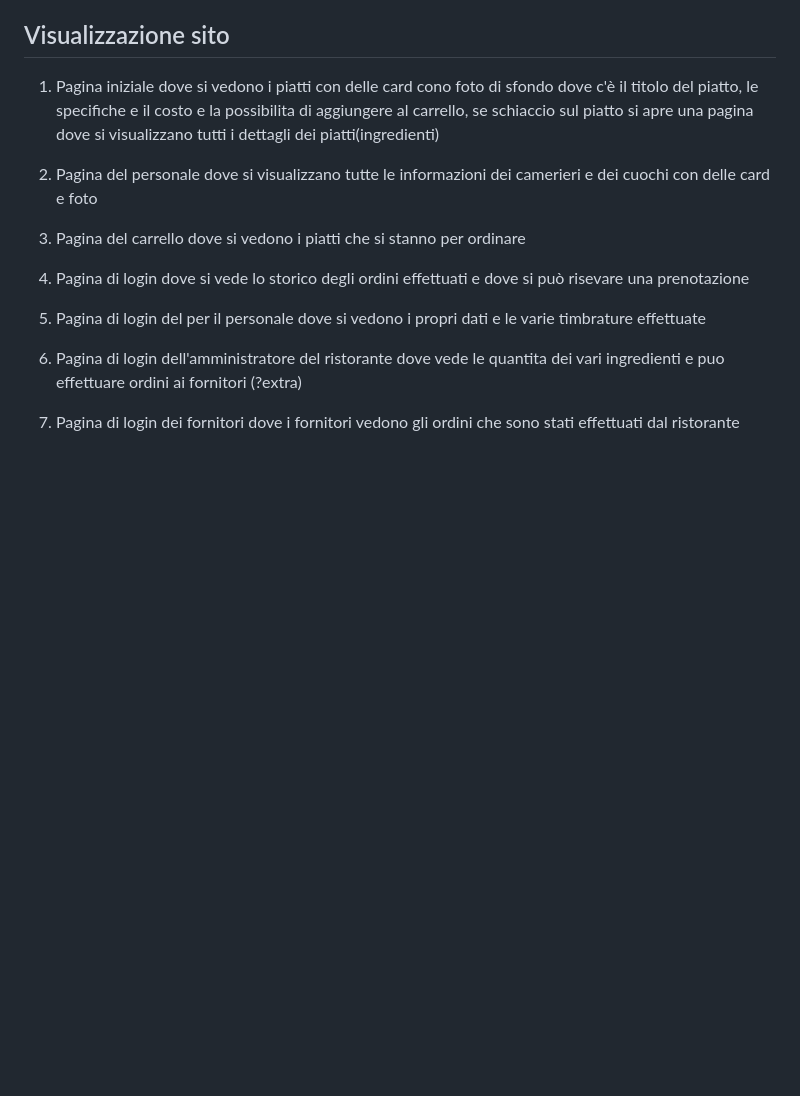
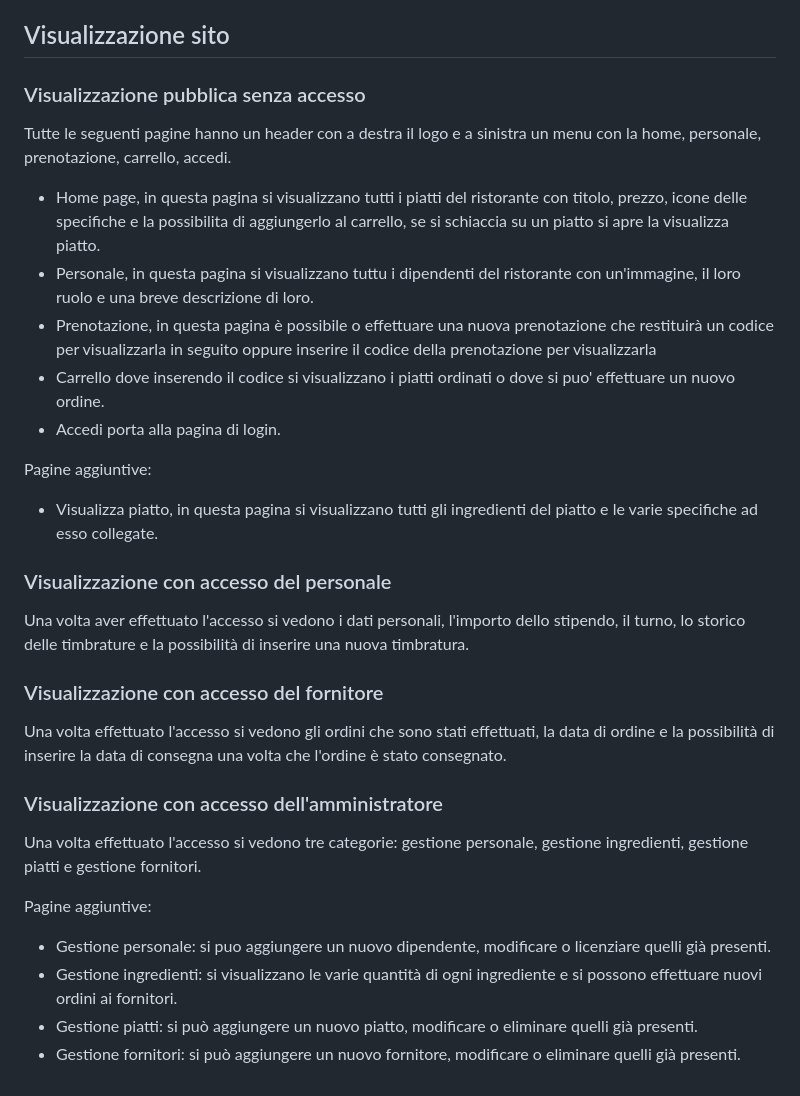
Before and after one commit to Thie15/progetto_db_gestione_ristorante, a Markdown page: README.md, the part around the change. GitHub-like rendering; blank space fills up the shorter version.

Commit message:
Visualizzazione sito

```diff
--- a/README.md
+++ b/README.md
@@ -390,16 +390,30 @@ Successivamente il diagramma ER è stato trasformato nello schema logico nel qua
 
 ## Visualizzazione sito
 
-1. Pagina iniziale dove si vedono i piatti con delle card cono foto di sfondo dove c'è il titolo del piatto, le specifiche e il costo e la possibilita di aggiungere al carrello, se schiaccio sul piatto si apre una pagina dove si visualizzano tutti i dettagli dei piatti(ingredienti)
+### Visualizzazione pubblica senza accesso
 
-2. Pagina del personale dove si visualizzano tutte le informazioni dei camerieri e dei cuochi con delle card e foto
+Tutte le seguenti pagine hanno un header con a destra il logo e a sinistra un menu con la home, personale, prenotazione, carrello, accedi.
 
-3. Pagina del carrello dove si vedono i piatti che si stanno per ordinare
+* Home page, in questa pagina si visualizzano tutti i piatti del ristorante con titolo, prezzo, icone delle specifiche e la possibilita di aggiungerlo al carrello, se si schiaccia su un piatto si apre la visualizza piatto.
+* Personale, in questa pagina si visualizzano tuttu i dipendenti del ristorante con un'immagine, il loro ruolo e una breve descrizione di loro.
+* Prenotazione, in questa pagina è possibile o effettuare una nuova prenotazione che restituirà un codice per visualizzarla in seguito oppure inserire il codice della prenotazione per visualizzarla
+* Carrello dove inserendo il codice si visualizzano i piatti ordinati o dove si puo' effettuare un nuovo ordine.
+* Accedi porta alla pagina di login.
 
-4. Pagina di login dove si vede lo storico degli ordini effettuati e dove si può risevare una prenotazione
+Pagine aggiuntive:
+* Visualizza piatto, in questa pagina si visualizzano tutti gli ingredienti del piatto e le varie specifiche ad esso collegate.
 
-5. Pagina di login del per il personale dove si vedono i propri dati e le varie timbrature effettuate
+### Visualizzazione con accesso del personale
+Una volta aver effettuato l'accesso si vedono i dati personali, l'importo dello stipendo, il turno, lo storico delle timbrature e la possibilità di inserire una nuova timbratura.
 
-6. Pagina di login dell'amministratore del ristorante dove vede le quantita dei vari ingredienti e puo effettuare ordini ai fornitori (?extra)
+### Visualizzazione con accesso del fornitore
+Una volta effettuato l'accesso si vedono gli ordini che sono stati effettuati, la data di ordine e la possibilità di inserire la data di consegna una volta che l'ordine è stato consegnato.
 
-7. Pagina di login dei fornitori dove i fornitori vedono gli ordini che sono stati effettuati dal ristorante
+### Visualizzazione con accesso dell'amministratore
+Una volta effettuato l'accesso si vedono tre categorie: gestione personale, gestione ingredienti, gestione piatti e gestione fornitori.
+
+Pagine aggiuntive:
+* Gestione personale: si puo aggiungere un nuovo dipendente, modificare o licenziare quelli già presenti.
+* Gestione ingredienti: si visualizzano le varie quantità di ogni ingrediente e si possono effettuare nuovi ordini ai fornitori.
+* Gestione piatti: si può aggiungere un nuovo piatto, modificare o eliminare quelli già presenti.
+* Gestione fornitori: si può aggiungere un nuovo fornitore, modificare o eliminare quelli già presenti.
```
